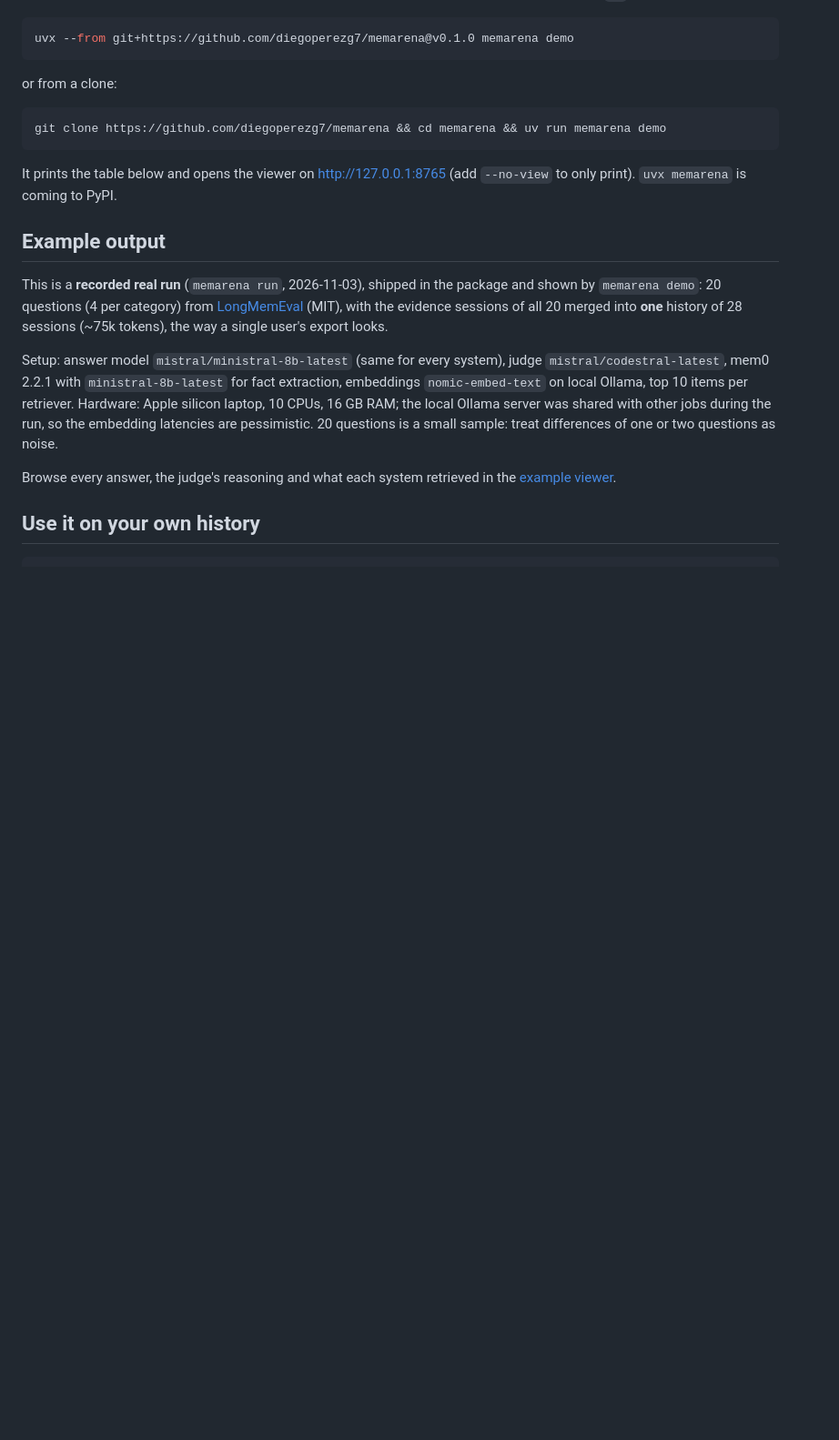
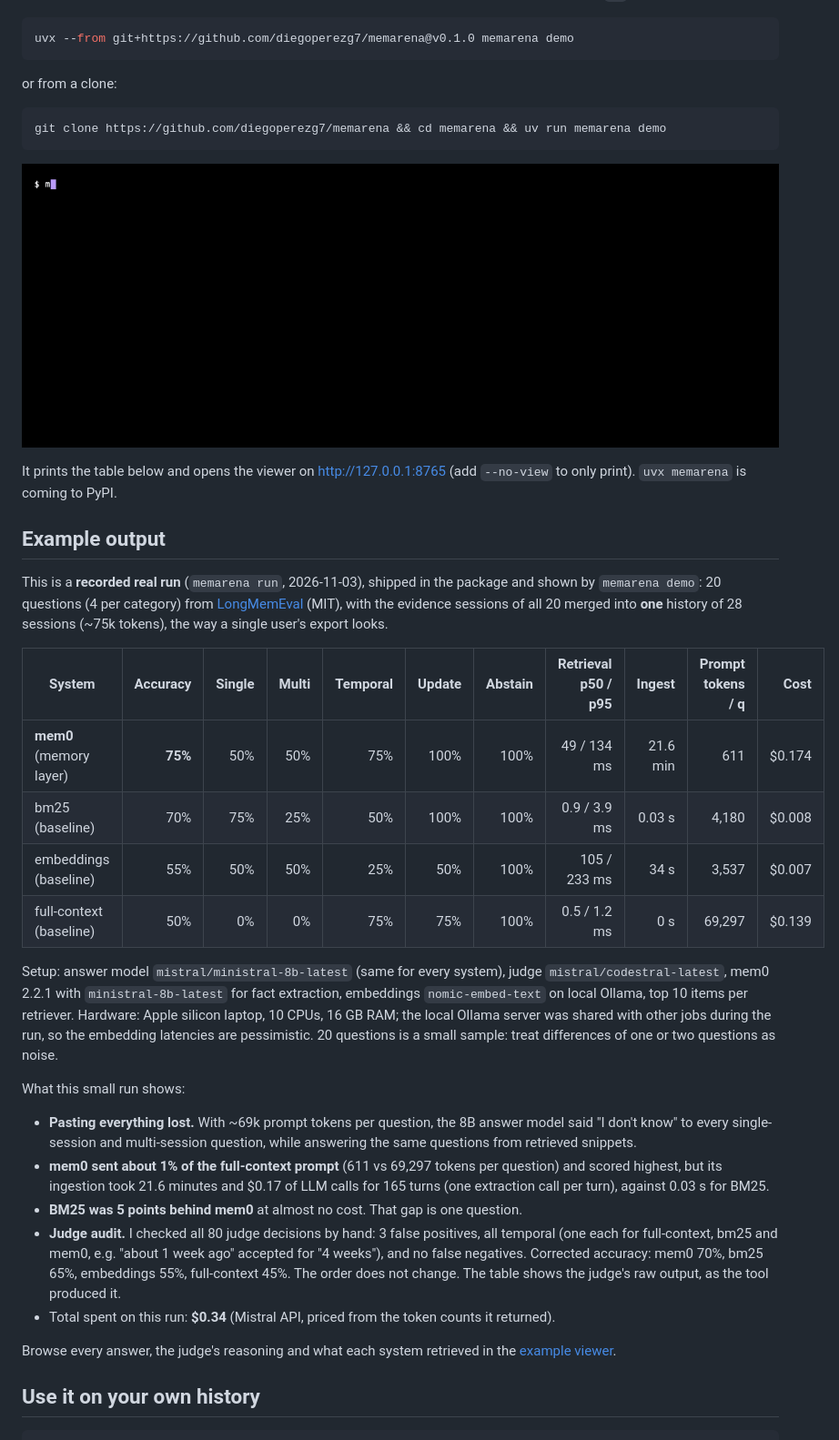
Before and after one commit to diegoperezg7/memarena, a Markdown page: README.md, the part around the change. Shown at 91% size. GitHub-like rendering; pictures changed too: docs/assets/demo.gif (added); blank space fills up the shorter version.

````diff
--- a/README.md
+++ b/README.md
@@ -53,6 +53,8 @@ or from a clone:
 git clone https://github.com/diegoperezg7/memarena && cd memarena && uv run memarena demo
 ```
 
+![memarena demo in the terminal](docs/assets/demo.gif)
+
 It prints the table below and opens the viewer on http://127.0.0.1:8765 (add `--no-view` to only print).
 `uvx memarena` is coming to PyPI.
 
@@ -63,7 +65,12 @@ This is a **recorded real run** (`memarena run`, 2026-11-03), shipped in the pac
 (MIT), with the evidence sessions of all 20 merged into **one** history of 28 sessions (~75k tokens), the way a
 single user's export looks.
 
-<!-- RESULTS_TABLE -->
+| System | Accuracy | Single | Multi | Temporal | Update | Abstain | Retrieval p50 / p95 | Ingest | Prompt tokens / q | Cost |
+|---|---:|---:|---:|---:|---:|---:|---:|---:|---:|---:|
+| **mem0** (memory layer) | **75%** | 50% | 50% | 75% | 100% | 100% | 49 / 134 ms | 21.6 min | 611 | $0.174 |
+| bm25 (baseline) | 70% | 75% | 25% | 50% | 100% | 100% | 0.9 / 3.9 ms | 0.03 s | 4,180 | $0.008 |
+| embeddings (baseline) | 55% | 50% | 50% | 25% | 50% | 100% | 105 / 233 ms | 34 s | 3,537 | $0.007 |
+| full-context (baseline) | 50% | 0% | 0% | 75% | 75% | 100% | 0.5 / 1.2 ms | 0 s | 69,297 | $0.139 |
 
 Setup: answer model `mistral/ministral-8b-latest` (same for every system), judge `mistral/codestral-latest`,
 mem0 2.2.1 with `ministral-8b-latest` for fact extraction, embeddings `nomic-embed-text` on local Ollama, top 10
@@ -71,7 +78,19 @@ items per retriever. Hardware: Apple silicon laptop, 10 CPUs, 16 GB RAM; the loc
 other jobs during the run, so the embedding latencies are pessimistic. 20 questions is a small sample: treat
 differences of one or two questions as noise.
 
-<!-- RESULTS_NOTES -->
+What this small run shows:
+
+- **Pasting everything lost.** With ~69k prompt tokens per question, the 8B answer model said "I don't know" to
+  every single-session and multi-session question, while answering the same questions from retrieved snippets.
+- **mem0 sent about 1% of the full-context prompt** (611 vs 69,297 tokens per question) and scored highest, but
+  its ingestion took 21.6 minutes and $0.17 of LLM calls for 165 turns (one extraction call per turn), against
+  0.03 s for BM25.
+- **BM25 was 5 points behind mem0** at almost no cost. That gap is one question.
+- **Judge audit.** I checked all 80 judge decisions by hand: 3 false positives, all temporal (one each for
+  full-context, bm25 and mem0, e.g. "about 1 week ago" accepted for "4 weeks"), and no false negatives. Corrected
+  accuracy: mem0 70%, bm25 65%, embeddings 55%, full-context 45%. The order does not change. The table shows the
+  judge's raw output, as the tool produced it.
+- Total spent on this run: **$0.34** (Mistral API, priced from the token counts it returned).
 
 Browse every answer, the judge's reasoning and what each system retrieved in the
 [example viewer](https://diegoperezg7.github.io/memarena/).
````
Also changed, not shown: README.es.md (+21 -2 lines), docs/assets/screenshot-dark.png (added), docs/assets/screenshot-light.png (added), docs/assets/screenshot-mobile.png (added), docs/assets/social-preview.png (added), 10 other files.
